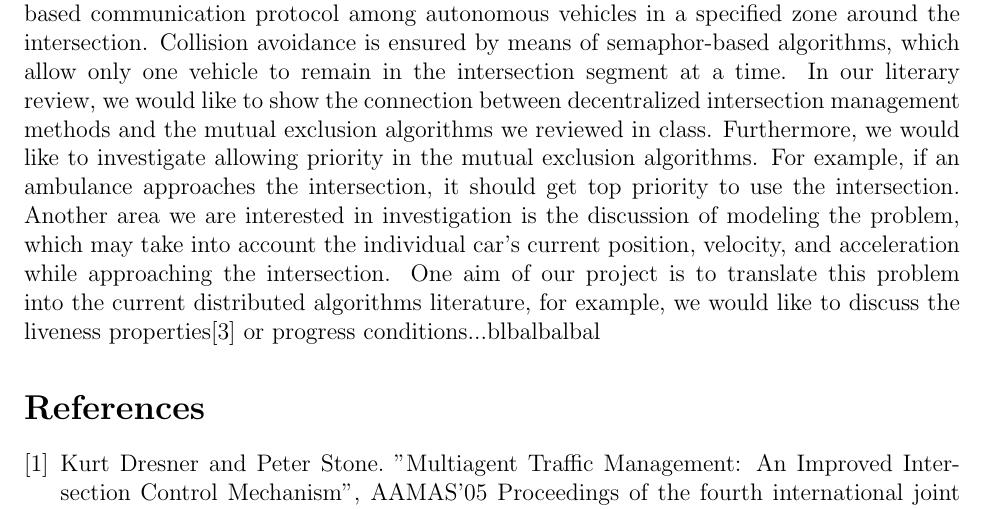
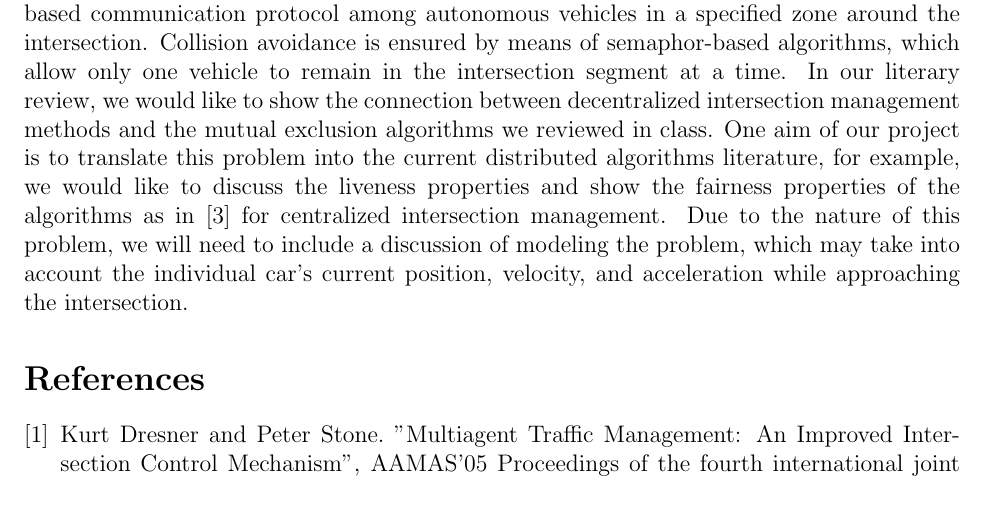
Before and after one commit to arii/6.852_project, a LaTeX document (proposal.tex): part of the page, cut so that both start at the same text. Compiled offline with pdfLaTeX.

Commit message:
revisions with oel

```diff
--- a/proposal.tex
+++ b/proposal.tex
@@ -20,9 +20,18 @@ We propose to do a reading project on intersection collision avoidance by decent
 
 Traffic congestion is one of the leading causes of lost productivity and decreased standard of living in urban settings. Recent advances in artificial intelligence suggest vehicle navigation by autonomous agents will be possible in the near future.\cite{dresner}  We plan to investigate approaches for alleviating traffic congestion, specifically at intersections.  There have been advances in developing centralized controls to pilot cars at intersections; however, in light of the course we plan to focus our literary review on decentralized intersection management methods.
 
-In particular, we are interested in a line of research by \cite{naumann} which creates a token-ring-based communication protocol among autonomous vehicles in a specified zone around the intersection.  Collision avoidance is ensured by means of semaphor-based algorithms, which allow only one vehicle to remain in the intersection segment at a time.  In our literary review, we would like to show the connection between decentralized intersection management methods and the mutual exclusion algorithms we reviewed in class.  Furthermore, we would like to investigate allowing priority in the mutual exclusion algorithms.  For example, if an ambulance approaches the intersection, it should get top priority to use the intersection.  Another area we are interested in investigation is the discussion of modeling the problem, which may take into account the individual car's current position, velocity, and acceleration while approaching the intersection.  One aim of our project is to translate this problem into the current distributed algorithms literature, for example, we would like to discuss the liveness properties\cite{tszchiu} or progress conditions...blbalbalbal
-
-
+In particular, we are interested in a line of research by \cite{naumann} which creates a
+token-ring-based communication protocol among autonomous vehicles in a specified zone around the
+intersection.  Collision avoidance is ensured by means of semaphor-based algorithms, which allow
+only one vehicle to remain in the intersection segment at a time.  In our literary review, we would
+like to show the connection between decentralized intersection management methods and the mutual
+exclusion algorithms we reviewed in class.  One aim of our project is to translate this problem into
+the current distributed algorithms literature, for example, we would like to discuss the liveness
+properties and show the fairness properties of the algorithms as in \cite{tszchiu} for
+centralized intersection management. Due to the nature of
+this problem, we will need to include a discussion of modeling the problem, which may take into
+account the individual car's current position, velocity, and acceleration while approaching the
+intersection.
 \begin{thebibliography}{9}
 
 \bibitem{dresner}
```
